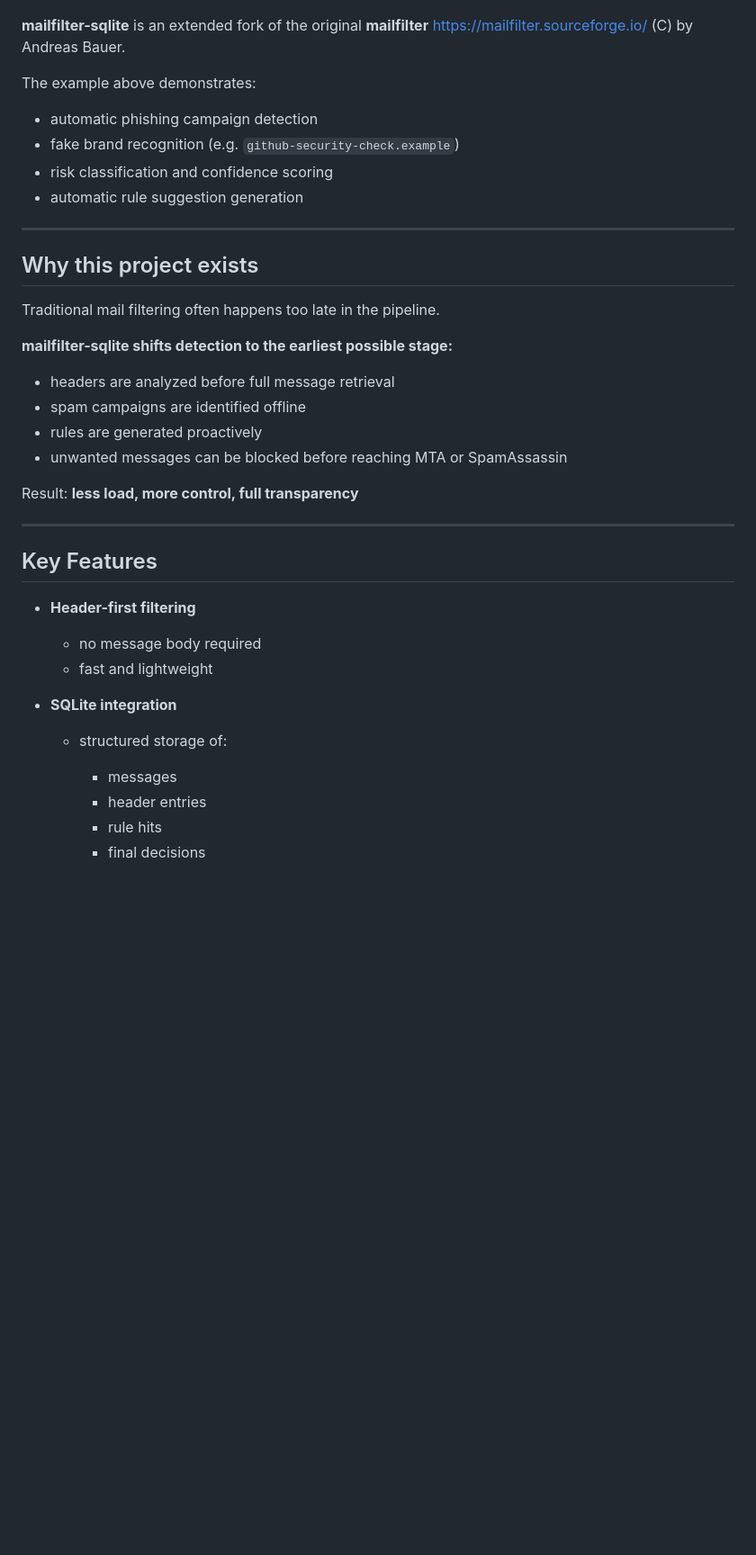
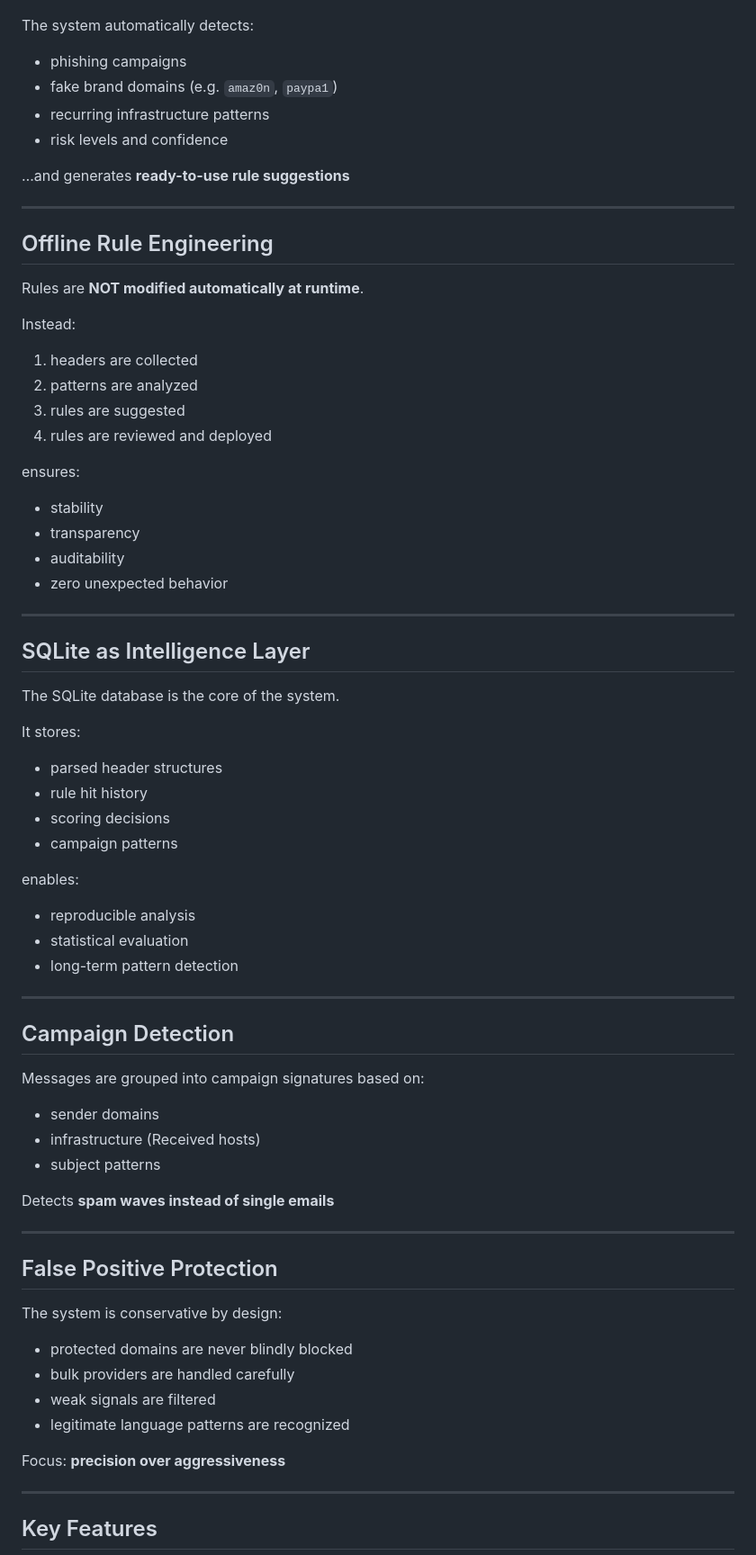
Before and after one commit to ua880d-mailfilter/mailfilter-sqlite, a Markdown page: README.md, the part around one of its changes. Shown at 90% size. Drawn GitHub-style; blank space fills up the shorter version.

```diff
--- a/README.md
+++ b/README.md
@@ -26,45 +50,80 @@
 
 ![Generated Candidate Example](docs/images/candidates/testset-bewertungsblock.png)
 
-**mailfilter-sqlite** is an extended fork of the original **mailfilter** https://mailfilter.sourceforge.io/ (C) by Andreas Bauer.
+The system automatically detects:
 
-The example above demonstrates:
+* phishing campaigns
+* fake brand domains (e.g. `amaz0n`, `paypa1`)
+* recurring infrastructure patterns
+* risk levels and confidence
 
-* automatic phishing campaign detection
-* fake brand recognition (e.g. `github-security-check.example`)
-* risk classification and confidence scoring
-* automatic rule suggestion generation
+…and generates **ready-to-use rule suggestions**
 
 ---
 
-##  Why this project exists
+##  Offline Rule Engineering
 
-Traditional mail filtering often happens too late in the pipeline.
+Rules are **NOT modified automatically at runtime**.
 
-**mailfilter-sqlite shifts detection to the earliest possible stage:**
+Instead:
 
-* headers are analyzed before full message retrieval
-* spam campaigns are identified offline
-* rules are generated proactively
-* unwanted messages can be blocked before reaching MTA or SpamAssassin
+1. headers are collected
+2. patterns are analyzed
+3. rules are suggested
+4. rules are reviewed and deployed
 
- Result: **less load, more control, full transparency**
+ ensures:
+
+* stability
+* transparency
+* auditability
+* zero unexpected behavior
+
+---
+
+##  SQLite as Intelligence Layer
+
+The SQLite database is the core of the system.
+
+It stores:
+
+* parsed header structures
+* rule hit history
+* scoring decisions
+* campaign patterns
+
+ enables:
+
+* reproducible analysis
+* statistical evaluation
+* long-term pattern detection
+
+---
+
+##  Campaign Detection
+
+Messages are grouped into campaign signatures based on:
+
+* sender domains
+* infrastructure (Received hosts)
+* subject patterns
+
+ Detects **spam waves instead of single emails**
+
+---
+
+##  False Positive Protection
+
+The system is conservative by design:
+
+* protected domains are never blindly blocked
+* bulk providers are handled carefully
+* weak signals are filtered
+* legitimate language patterns are recognized
+
+ Focus: **precision over aggressiveness**
 
 ---
 
 ##  Key Features
 
-* **Header-first filtering**
-
-  * no message body required
-  * fast and lightweight
-
-* **SQLite integration**
-
-  * structured storage of:
-
-    * messages
-    * header entries
-    * rule hits
-    * final decisions
-
```
Also changed, not shown: other parts of README.md (+73 -63 lines).
